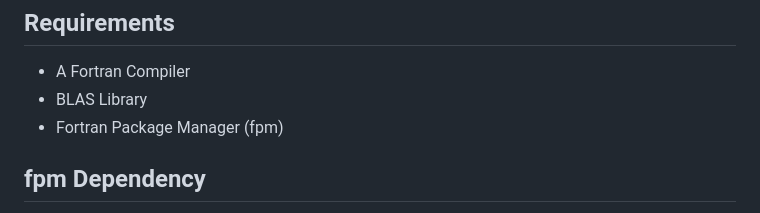
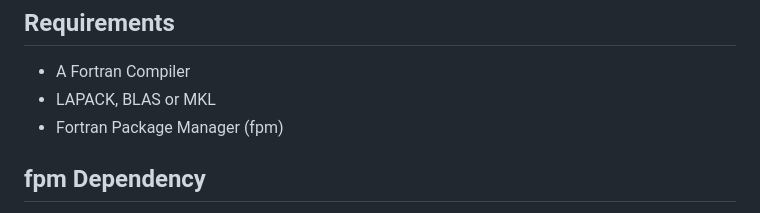
Before and after one commit to gha3mi/forsolver, a Markdown page: README.md, the part around the change. Drawn GitHub-style.

```diff
--- a/README.md
+++ b/README.md
@@ -57,7 +57,7 @@ cs: complex step method
 ## Requirements
 
 - A Fortran Compiler
-- BLAS Library
+- LAPACK, BLAS or MKL
 - Fortran Package Manager (fpm)
 
 ## fpm Dependency
```
